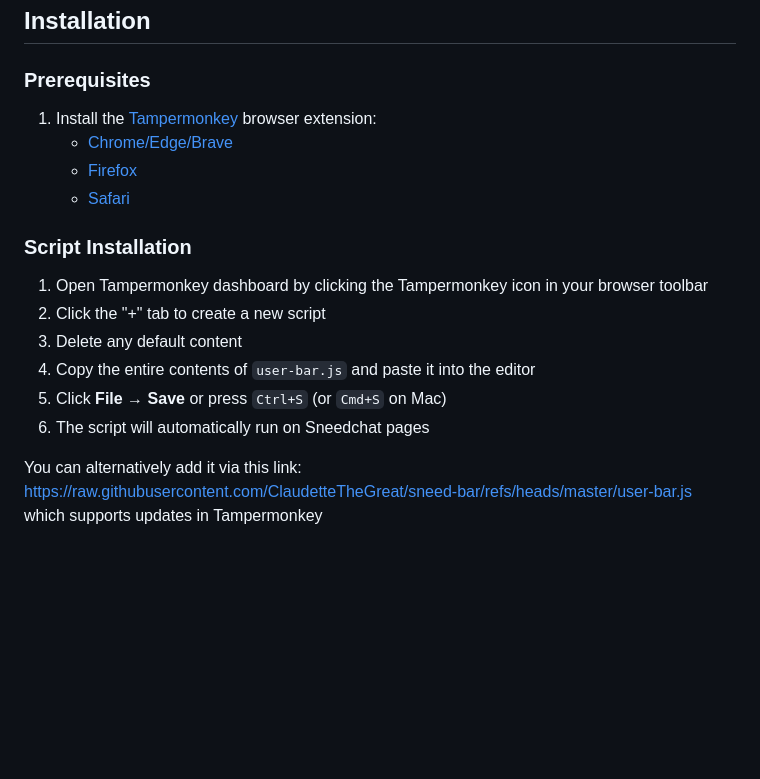
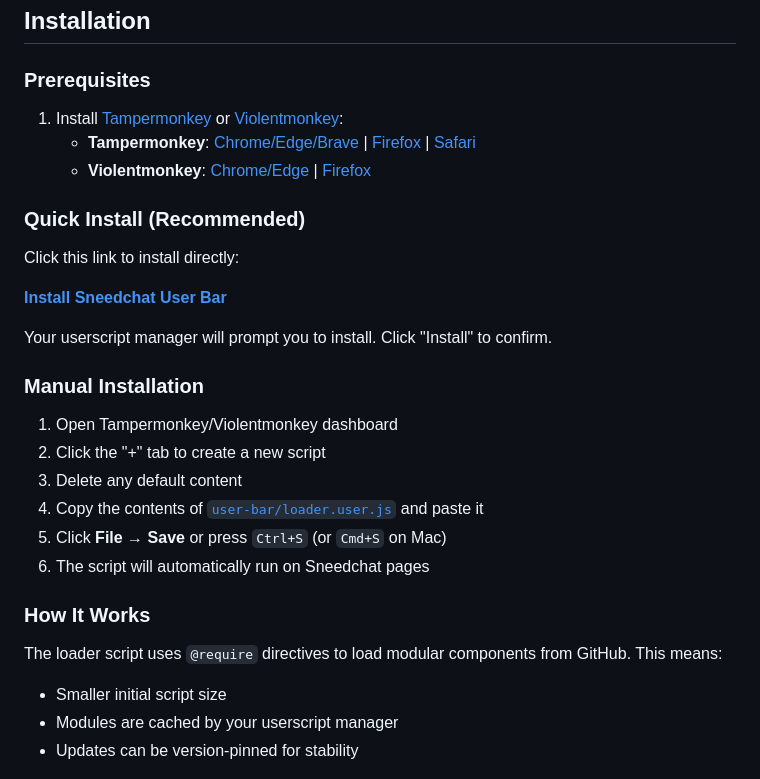
Before and after one commit to IfYouComplainImDFEingAgain/KEES, a Markdown page: README.md, the part around one of its changes. GitHub-like rendering; blank space fills up the shorter version.

```diff
--- a/README.md
+++ b/README.md
@@ -23,22 +23,33 @@ A Tampermonkey userscript that adds enhanced features to Sneedchat, including qu
 
 ### Prerequisites
 
-1. Install the [Tampermonkey](https://www.tampermonkey.net/) browser extension:
-   - [Chrome/Edge/Brave](https://chrome.google.com/webstore/detail/tampermonkey/dhdgffkkebhmkfjojejmpbldmpobfkfo)
-   - [Firefox](https://addons.mozilla.org/en-US/firefox/addon/tampermonkey/)
-   - [Safari](https://apps.apple.com/us/app/tampermonkey/id1482490089)
+1. Install [Tampermonkey](https://www.tampermonkey.net/) or [Violentmonkey](https://violentmonkey.github.io/):
+   - **Tampermonkey**: [Chrome/Edge/Brave](https://chrome.google.com/webstore/detail/tampermonkey/dhdgffkkebhmkfjojejmpbldmpobfkfo) | [Firefox](https://addons.mozilla.org/en-US/firefox/addon/tampermonkey/) | [Safari](https://apps.apple.com/us/app/tampermonkey/id1482490089)
+   - **Violentmonkey**: [Chrome/Edge](https://chrome.google.com/webstore/detail/violentmonkey/jinjaccalgkegednnccohejagnlnfdag) | [Firefox](https://addons.mozilla.org/en-US/firefox/addon/violentmonkey/)
 
-### Script Installation
+### Quick Install (Recommended)
 
-1. Open Tampermonkey dashboard by clicking the Tampermonkey icon in your browser toolbar
+Click this link to install directly:
+
+**[Install Sneedchat User Bar](https://raw.githubusercontent.com/ClaudetteTheGreat/sneed-bar/user-bar-v3.5.0/user-bar/loader.user.js)**
+
+Your userscript manager will prompt you to install. Click "Install" to confirm.
+
+### Manual Installation
+
+1. Open Tampermonkey/Violentmonkey dashboard
 2. Click the "+" tab to create a new script
 3. Delete any default content
-4. Copy the entire contents of `user-bar.js` and paste it into the editor
+4. Copy the contents of [`user-bar/loader.user.js`](user-bar/loader.user.js) and paste it
 5. Click **File → Save** or press `Ctrl+S` (or `Cmd+S` on Mac)
 6. The script will automatically run on Sneedchat pages
 
+### How It Works
 
-You can alternatively add it via this link: https://raw.githubusercontent.com/ClaudetteTheGreat/sneed-bar/refs/heads/master/user-bar.js which supports updates in Tampermonkey
+The loader script uses `@require` directives to load modular components from GitHub. This means:
+- Smaller initial script size
+- Modules are cached by your userscript manager
+- Updates can be version-pinned for stability
 
 ![install](img/install.png)
 
```
Also changed, not shown: other parts of README.md (+43 -57 lines).
